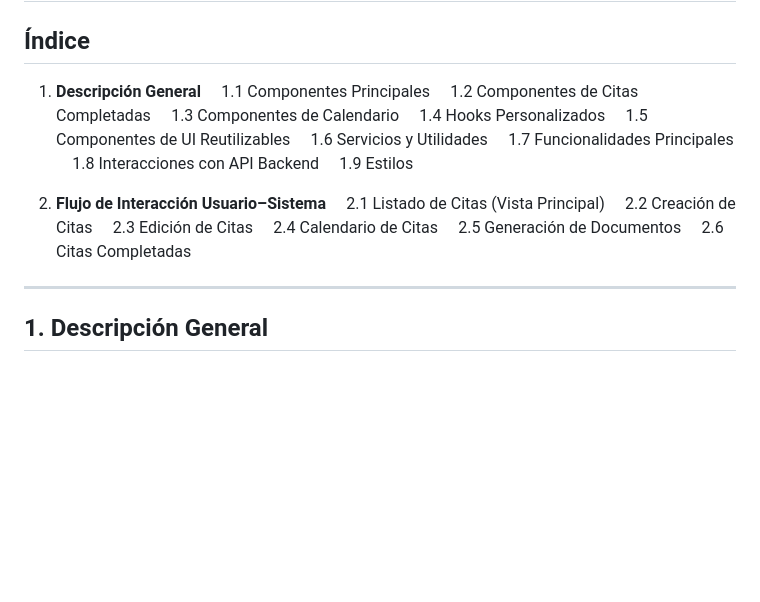
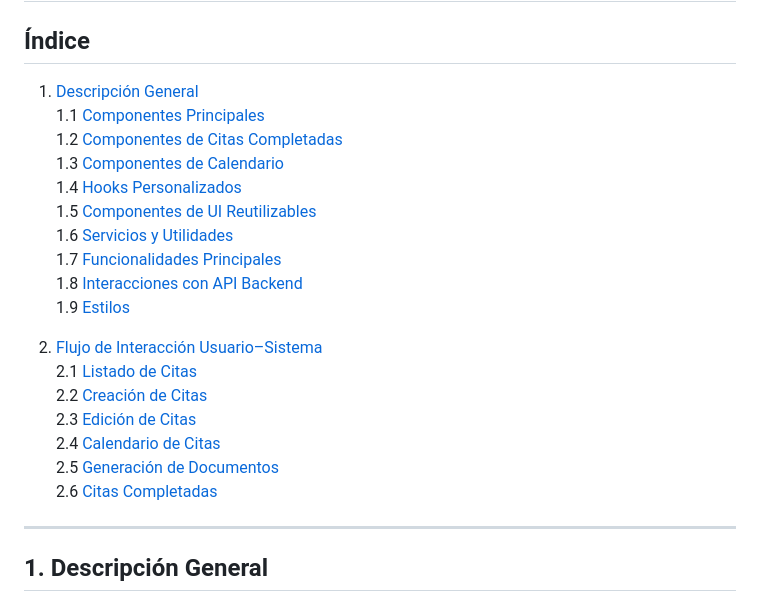
Before and after one commit to Teo-information/Sistema_Reflexo, a Markdown page: Documentacion_Modulos_Frontend/README_05.md, the part around the change. Drawn GitHub-style; blank space fills up the shorter version.

Commit message:
Actualizacion de la Documentacion del MODULO 5

```diff
--- a/Documentacion_Modulos_Frontend/README_05.md
+++ b/Documentacion_Modulos_Frontend/README_05.md
@@ -2,24 +2,24 @@
 
 ## Índice
 
-1. **Descripción General**
-    1.1 Componentes Principales
-    1.2 Componentes de Citas Completadas
-    1.3 Componentes de Calendario
-    1.4 Hooks Personalizados
-    1.5 Componentes de UI Reutilizables
-    1.6 Servicios y Utilidades
-    1.7 Funcionalidades Principales
-    1.8 Interacciones con API Backend
-    1.9 Estilos
+1. [Descripción General](#1-descripción-general)
+    1.1 [Componentes Principales](#11-componentes-principales)
+    1.2 [Componentes de Citas Completadas](#12-componentes-de-citas-completadas)
+    1.3 [Componentes de Calendario](#13-componentes-de-calendario)
+    1.4 [Hooks Personalizados](#14-hooks-personalizados)
+    1.5 [Componentes de UI Reutilizables](#15-componentes-de-ui-reutilizables)
+    1.6 [Servicios y Utilidades](#16-servicios-y-utilidades)
+    1.7 [Funcionalidades Principales](#17-funcionalidades-principales)
+    1.8 [Interacciones con API Backend](#18-interacciones-con-api-backend)
+    1.9 [Estilos](#19-estilos)
 
-2. **Flujo de Interacción Usuario–Sistema**
-    2.1 Listado de Citas (Vista Principal)
-    2.2 Creación de Citas
-    2.3 Edición de Citas
-    2.4 Calendario de Citas
-    2.5 Generación de Documentos
-    2.6 Citas Completadas
+2. [Flujo de Interacción Usuario–Sistema](#2-flujo-de-interacción-usuario–sistema)
+    2.1 [Listado de Citas](#21-listado-de-citas-vista-principal)
+    2.2 [Creación de Citas](#22-creación-de-citas)
+    2.3 [Edición de Citas](#23-edición-de-citas)
+    2.4 [Calendario de Citas](#24-calendario-de-citas)
+    2.5 [Generación de Documentos](#25-generación-de-documentos)
+    2.6 [Citas Completadas](#26-citas-completadas)
 
 ---
 
```
